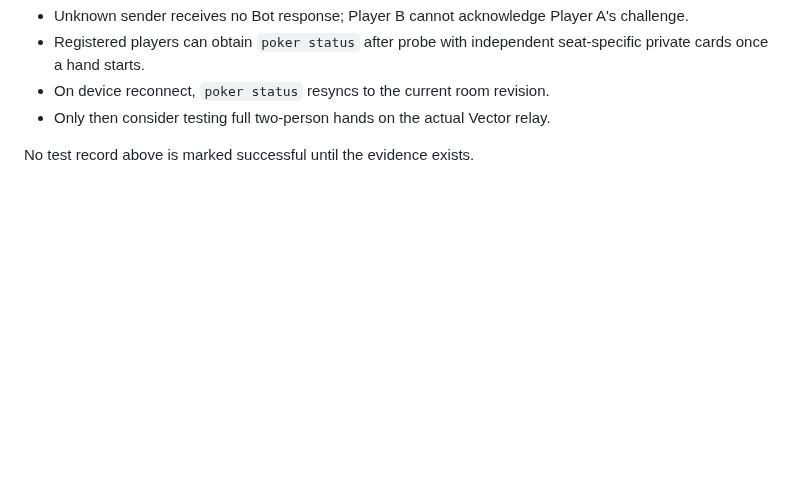
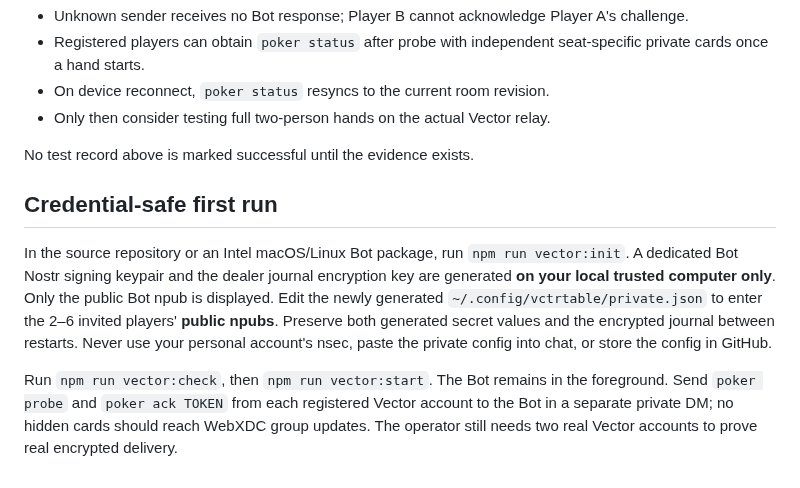
Before and after one commit to badjoke-lab/vctrtable, a Markdown page: docs/DM-FIRST-POKER.md, the part around the change. Rendered like a GitHub page; blank space fills up the shorter version.

Commit message:
docs(vector): ship operator init/check/start and keep signing keys outside Git

```diff
--- a/docs/DM-FIRST-POKER.md
+++ b/docs/DM-FIRST-POKER.md
@@ -139,3 +139,20 @@ latency. Source-level and CI tests cannot replace a real Vector-device run.
 - Only then consider testing full two-person hands on the actual Vector relay.
 
 No test record above is marked successful until the evidence exists.
+
+## Credential-safe first run
+
+In the source repository or an Intel macOS/Linux Bot package, run
+`npm run vector:init`. A dedicated Bot Nostr signing keypair and the dealer
+journal encryption key are generated **on your local trusted computer only**.
+Only the public Bot npub is displayed. Edit the newly generated
+`~/.config/vctrtable/private.json` to enter the 2–6 invited players'
+**public npubs**. Preserve both generated secret values and the encrypted
+journal between restarts. Never use your personal account's nsec, paste
+the private config into chat, or store the config in GitHub.
+
+Run `npm run vector:check`, then `npm run vector:start`. The Bot remains
+in the foreground. Send `poker probe` and `poker ack TOKEN` from each
+registered Vector account to the Bot in a separate private DM; no hidden
+cards should reach WebXDC group updates. The operator still needs two
+real Vector accounts to prove real encrypted delivery.
```
